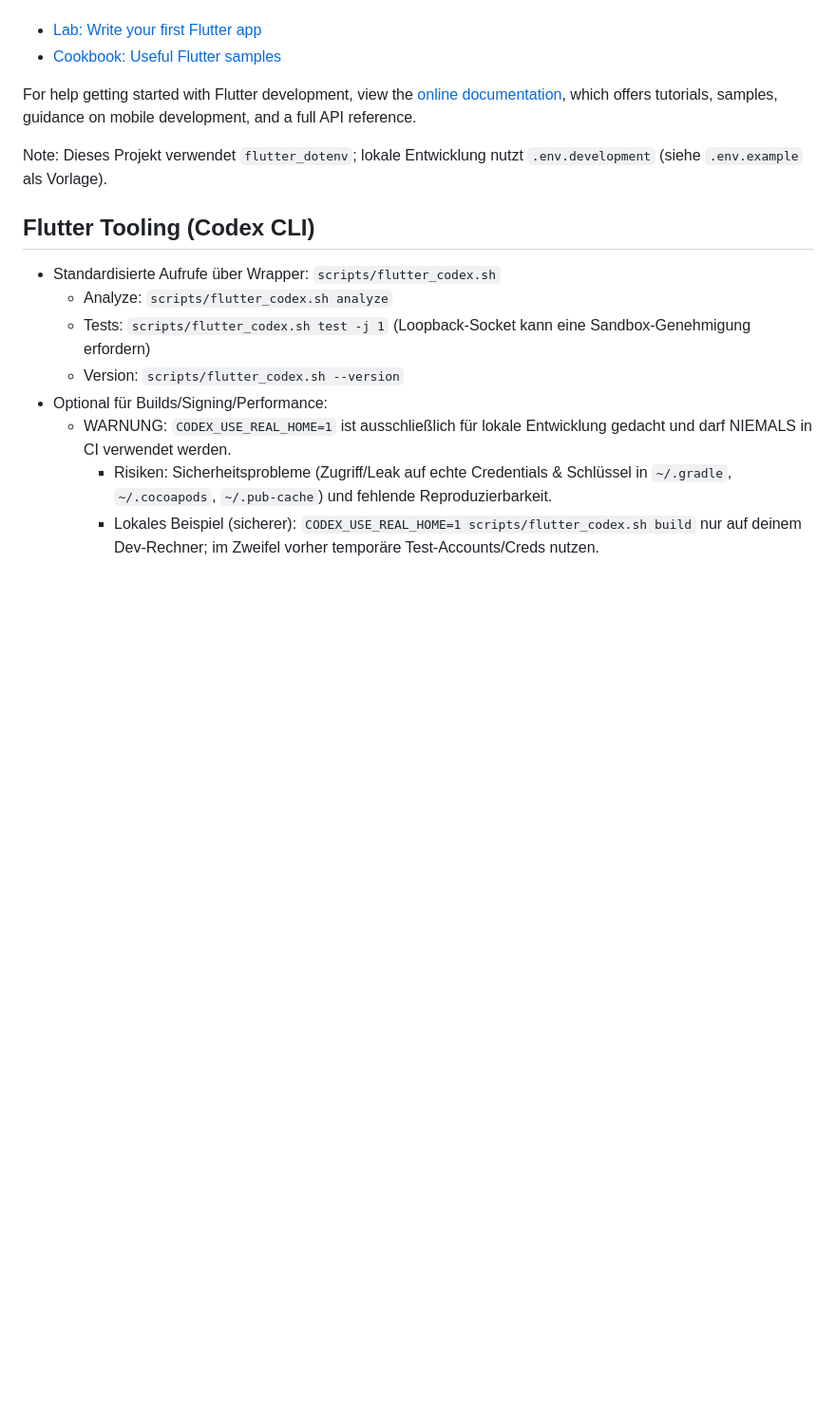
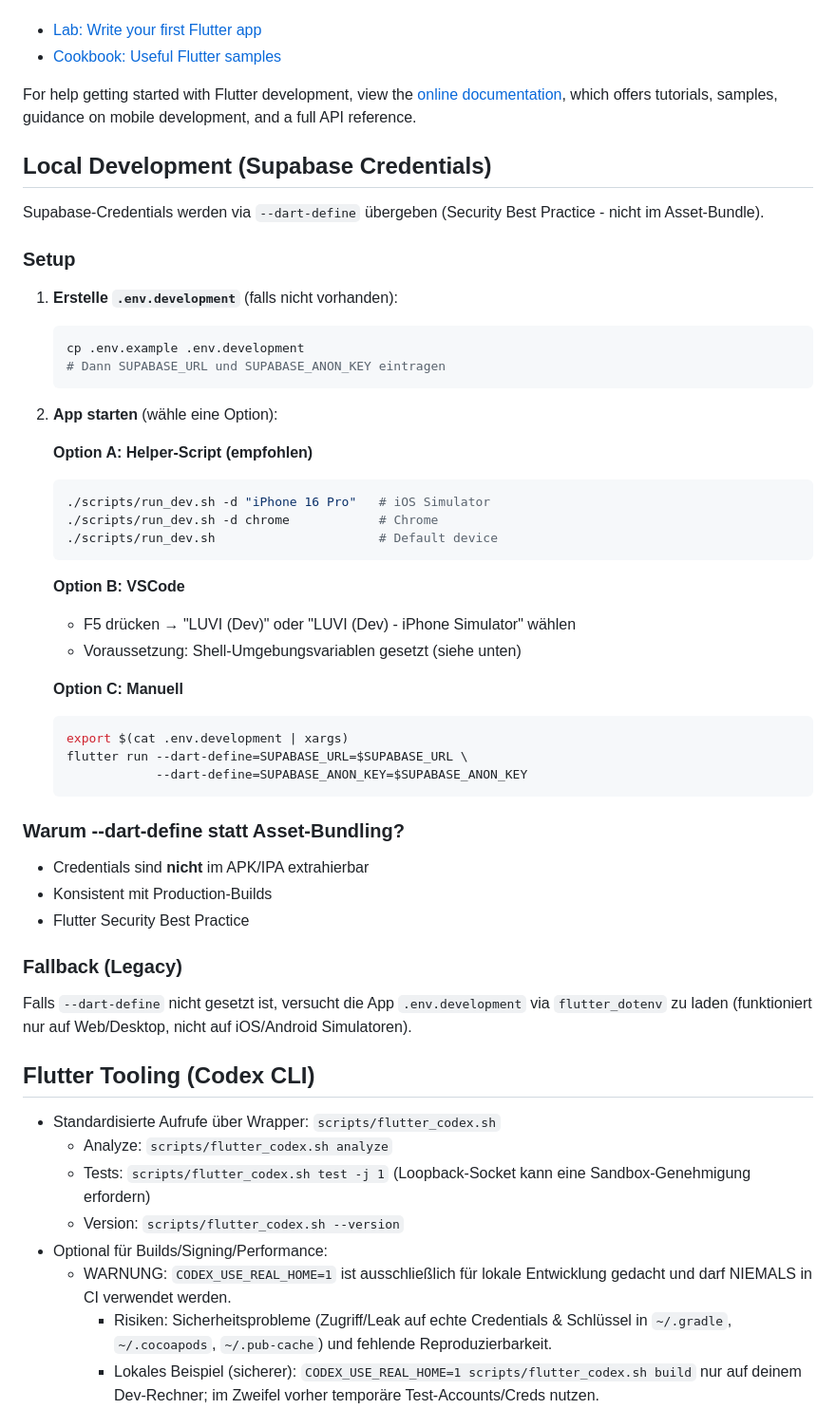
Before and after one commit to luvi-team/luvi-app, a Markdown page: README.md, the part around the change. Shown at 95% size. Rendered like a GitHub page; blank space fills up the shorter version.

Commit message:
docs(readme): add Local Development section for dart-define setup
Document the new --dart-define credential flow for new developers:
- Setup instructions with .env.development
- Three options: run_dev.sh script, VSCode, or manual
- Explanation why dart-define is preferred over asset bundling
- Note about legacy flutter_dotenv fallback

🤖 Generated with [Claude Code](https://claude.com/claude-code)

Co-Authored-By: Claude <noreply@anthropic.com>

````diff
--- a/README.md
+++ b/README.md
@@ -28,7 +28,47 @@ For help getting started with Flutter development, view the
 [online documentation](https://docs.flutter.dev/), which offers tutorials,
 samples, guidance on mobile development, and a full API reference.
 
-Note: Dieses Projekt verwendet `flutter_dotenv`; lokale Entwicklung nutzt `.env.development` (siehe `.env.example` als Vorlage).
+## Local Development (Supabase Credentials)
+
+Supabase-Credentials werden via `--dart-define` übergeben (Security Best Practice - nicht im Asset-Bundle).
+
+### Setup
+
+1. **Erstelle `.env.development`** (falls nicht vorhanden):
+   ```bash
+   cp .env.example .env.development
+   # Dann SUPABASE_URL und SUPABASE_ANON_KEY eintragen
+   ```
+
+2. **App starten** (wähle eine Option):
+
+   **Option A: Helper-Script (empfohlen)**
+   ```bash
+   ./scripts/run_dev.sh -d "iPhone 16 Pro"   # iOS Simulator
+   ./scripts/run_dev.sh -d chrome            # Chrome
+   ./scripts/run_dev.sh                      # Default device
+   ```
+
+   **Option B: VSCode**
+   - F5 drücken → "LUVI (Dev)" oder "LUVI (Dev) - iPhone Simulator" wählen
+   - Voraussetzung: Shell-Umgebungsvariablen gesetzt (siehe unten)
+
+   **Option C: Manuell**
+   ```bash
+   export $(cat .env.development | xargs)
+   flutter run --dart-define=SUPABASE_URL=$SUPABASE_URL \
+               --dart-define=SUPABASE_ANON_KEY=$SUPABASE_ANON_KEY
+   ```
+
+### Warum --dart-define statt Asset-Bundling?
+
+- Credentials sind **nicht** im APK/IPA extrahierbar
+- Konsistent mit Production-Builds
+- Flutter Security Best Practice
+
+### Fallback (Legacy)
+
+Falls `--dart-define` nicht gesetzt ist, versucht die App `.env.development` via `flutter_dotenv` zu laden (funktioniert nur auf Web/Desktop, nicht auf iOS/Android Simulatoren).
 
 ## Flutter Tooling (Codex CLI)
 
````
